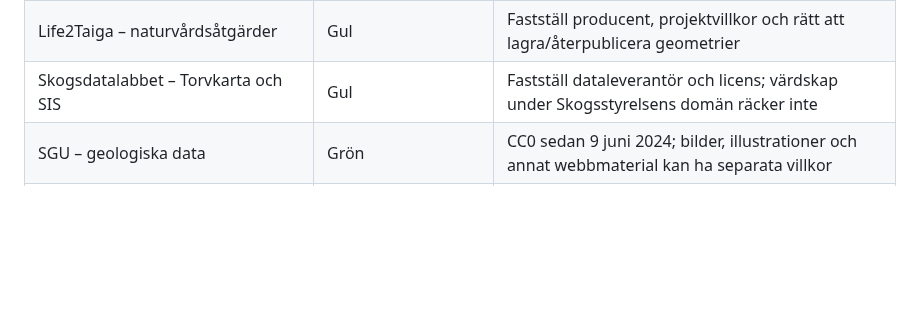
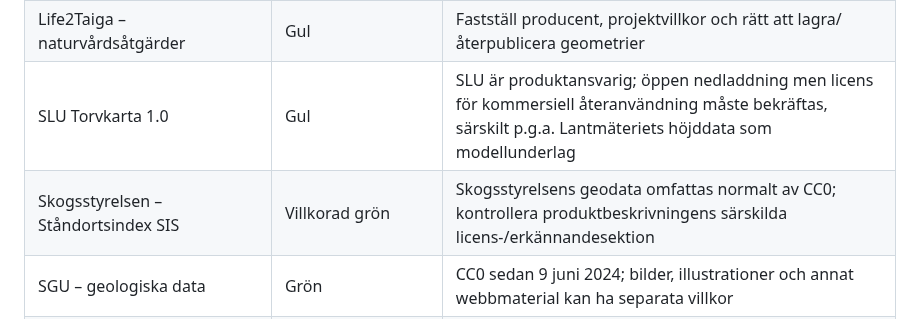
Before and after one commit to dahlinrobert-lgtm/Skog, a Markdown page: docs/open-data-and-commercial-use.md, the part around one of its changes. Drawn GitHub-style; blank space fills up the shorter version.

```diff
--- a/docs/open-data-and-commercial-use.md
+++ b/docs/open-data-and-commercial-use.md
@@ -45,7 +45,8 @@ Status i registret är en riskklassning för projektet, inte ett bindande juridi
 | Länsstyrelsernas diarier | Gul, per handling | Offentlig handling är inte automatiskt fri att återpublicera; sekretess, GDPR och tredje mans rättigheter |
 | Naturvårdsverket – listade öppna data | Villkorad grön | Öppna data får användas fritt; kontrollera informationsansvarig och tredjepartsrättigheter |
 | Life2Taiga – naturvårdsåtgärder | Gul | Fastställ producent, projektvillkor och rätt att lagra/återpublicera geometrier |
-| Skogsdatalabbet – Torvkarta och SIS | Gul | Fastställ dataleverantör och licens; värdskap under Skogsstyrelsens domän räcker inte |
+| SLU Torvkarta 1.0 | Gul | SLU är produktansvarig; öppen nedladdning men licens för kommersiell återanvändning måste bekräftas, särskilt p.g.a. Lantmäteriets höjddata som modellunderlag |
+| Skogsstyrelsen – Ståndortsindex SIS | Villkorad grön | Skogsstyrelsens geodata omfattas normalt av CC0; kontrollera produktbeskrivningens särskilda licens-/erkännandesektion |
 | SGU – geologiska data | Grön | CC0 sedan 9 juni 2024; bilder, illustrationer och annat webbmaterial kan ha separata villkor |
 | Sakfråga | Gul, avtalsgranskning | API-åtkomst fastställer inte automatiskt rätt att återanvända bilagor eller dokument kommersiellt |
 | Sveaskog / SCA | Röd utan skriftligt tillstånd | Privata företagsdata ska inte behandlas som öppna data |
```
Also changed, not shown: other parts of docs/open-data-and-commercial-use.md (+25 -4 lines).
